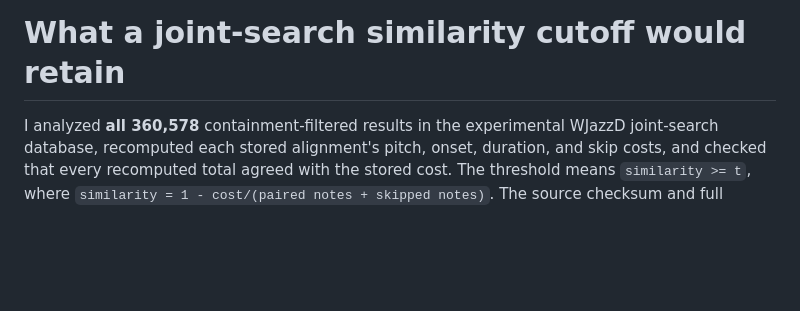
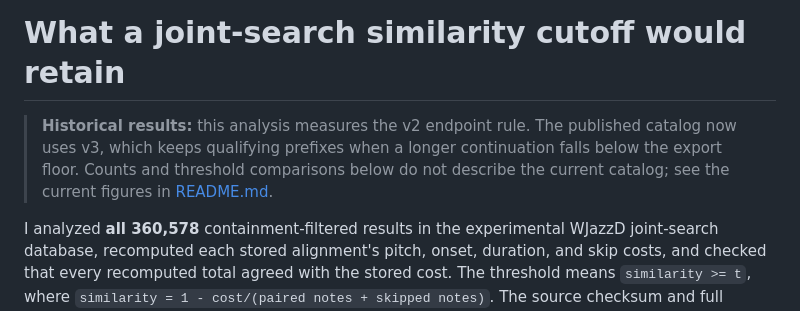
Before and after one commit to dsleo/stolen-moments, a Markdown page: JOINT_THRESHOLD_ANALYSIS.md, the part around the change. GitHub-like rendering; blank space fills up the shorter version.

```diff
--- a/JOINT_THRESHOLD_ANALYSIS.md
+++ b/JOINT_THRESHOLD_ANALYSIS.md
@@ -1,4 +1,10 @@
 # What a joint-search similarity cutoff would retain
+
+> **Historical results:** this analysis measures the v2 endpoint rule. The
+> published catalog now uses v3, which keeps qualifying prefixes when a longer
+> continuation falls below the export floor. Counts and threshold comparisons
+> below do not describe the current catalog; see the current figures in
+> [README.md](README.md).
 
 I analyzed **all 360,578** containment-filtered results in the experimental
 WJazzD joint-search database, recomputed each stored alignment's pitch,
```
Also changed, not shown: JOINT_SEARCH_REPORT.md (+6 -0 lines), README.md (+10 -11 lines).
